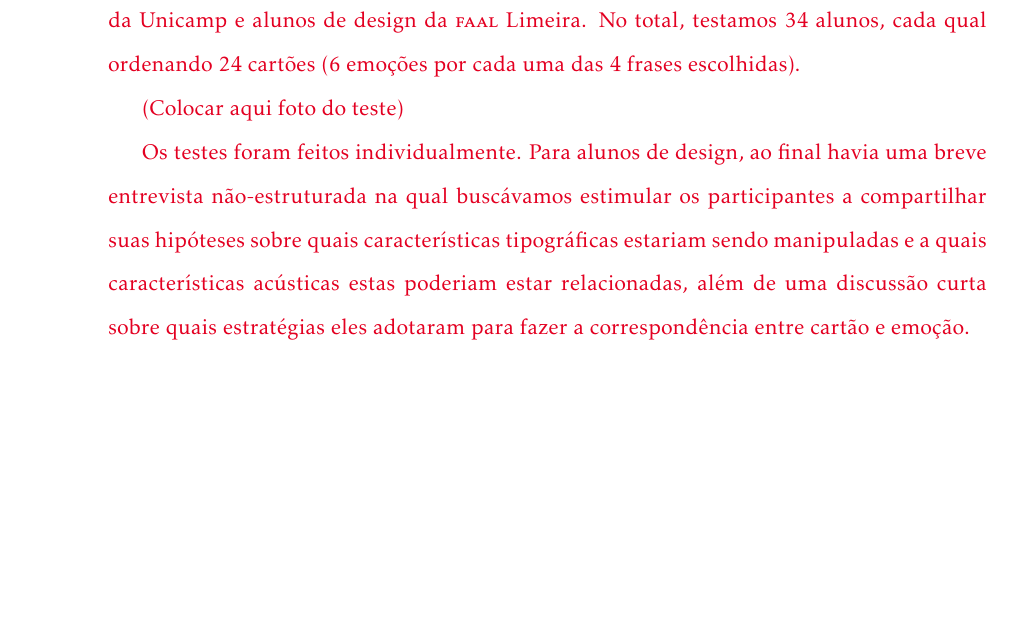
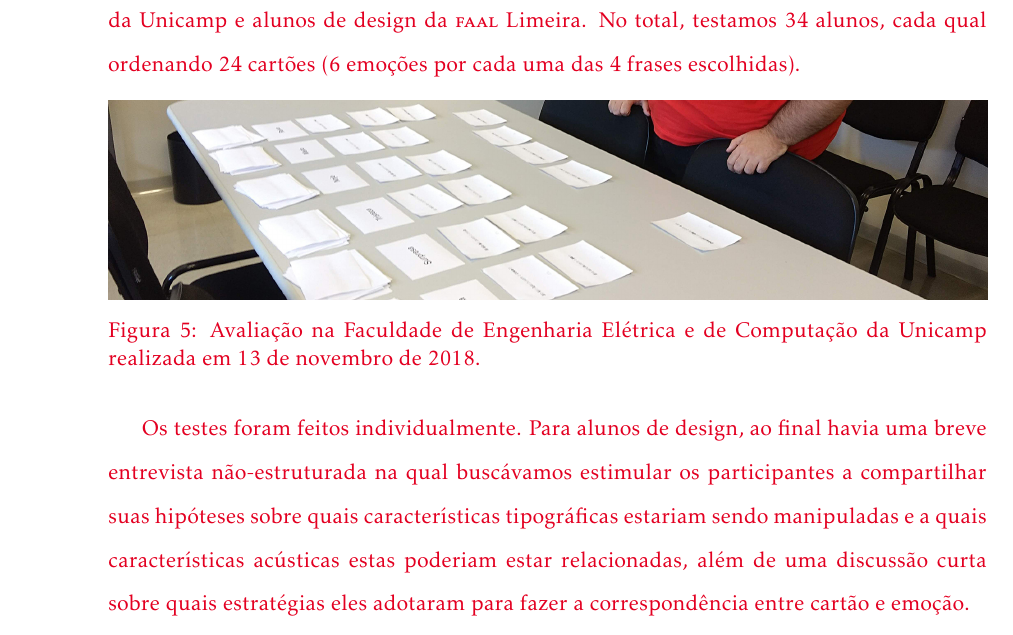
Before and after one commit to caluap/projeto_msc_fapesp, a LaTeX paper (Fapesp.tex): part of page 21 of 24 before the commit and part of page 21 of 25 after it, cut so that both start at the same text, the shorter picture padded with empty space. Compiled offline with pdfLaTeX.

Commit message:
foto do card sort na feec

```diff
--- a/Fapesp.tex
+++ b/Fapesp.tex
@@ -617,7 +617,19 @@ Neste documento descrevemos uma proposta para relacionar texto e fala na tipogra
 
     O teste foi feito em três etapas: alunos de design da Unicamp, alunos de engenharia da Unicamp e alunos de design da \textsc{faal} Limeira. No total, testamos 34 alunos, cada qual ordenando 24 cartões (6 emoções por cada uma das 4 frases escolhidas).
 
-    (Colocar aqui foto do teste)
+    \captionsetup[figure]{font={color=pos_parecer}}
+
+    \begin{figure}[!ht]
+        \centering
+        \label{fig:card_sort}
+        \captionsetup{width=\textwidth}
+            \includegraphics[width=1\textwidth]{fig/card_sort.jpg}
+
+        \caption{Avaliação na Faculdade de Engenharia Elétrica e de Computação da Unicamp realizada em 13 de novembro de 2018.}
+    \end{figure}
+
+    \clearcaptionsetup{figure}
+
 
     Os testes foram feitos individualmente. Para alunos de design, ao final havia uma breve entrevista não-estruturada na qual buscávamos estimular os participantes a compartilhar suas hipóteses sobre quais características tipográficas estariam sendo manipuladas e a quais características acústicas estas poderiam estar relacionadas, além de uma discussão curta sobre quais estratégias eles adotaram para fazer a correspondência entre cartão e emoção.
 
```
Also changed, not shown: fig/card_sort.jpg (added).
